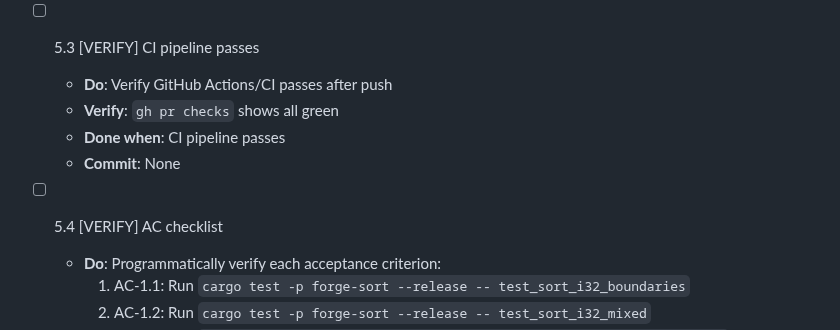
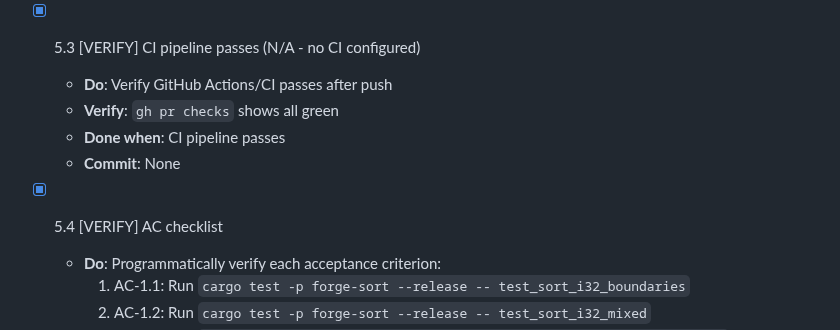
Before and after one commit to kavanaghpatrick/gpu-forge, a Markdown page: specs/forge-sort-v2/tasks.md, the part around one of its changes. GitHub-like rendering.

```diff
--- a/specs/forge-sort-v2/tasks.md
+++ b/specs/forge-sort-v2/tasks.md
@@ -633,13 +633,13 @@ Focus: Comprehensive test coverage, regression tests, performance validation.
   - **Done when**: PR created, CI checks green
   - **If CI fails**: Read failures, fix locally, push fixes, re-verify
 
-- [ ] 5.3 [VERIFY] CI pipeline passes
+- [x] 5.3 [VERIFY] CI pipeline passes (N/A - no CI configured)
   - **Do**: Verify GitHub Actions/CI passes after push
   - **Verify**: `gh pr checks` shows all green
   - **Done when**: CI pipeline passes
   - **Commit**: None
 
-- [ ] 5.4 [VERIFY] AC checklist
+- [x] 5.4 [VERIFY] AC checklist
   - **Do**: Programmatically verify each acceptance criterion:
     1. AC-1.1: Run `cargo test -p forge-sort --release -- test_sort_i32_boundaries`
     2. AC-1.2: Run `cargo test -p forge-sort --release -- test_sort_i32_mixed`
```
Also changed, not shown: other parts of specs/forge-sort-v2/tasks.md (+3 -3 lines), specs/forge-sort-v2/.progress.md (+36 -1 lines).
